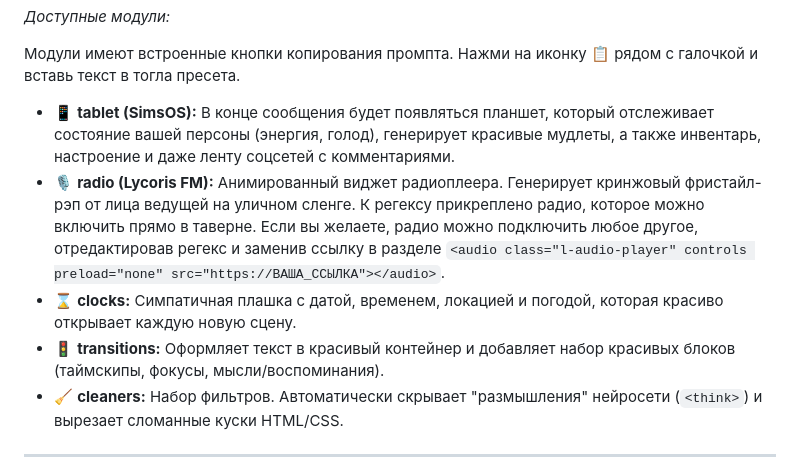
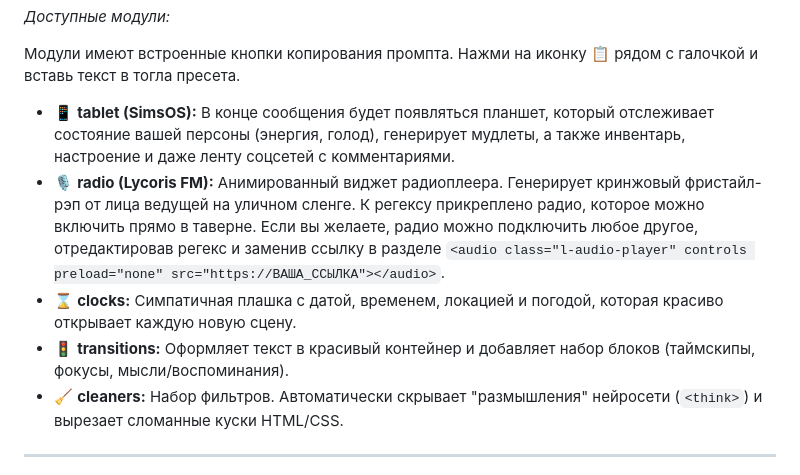
Before and after one commit to maxkara14/BB-UI-Regex-Pack, a Markdown page: README.md, the part around the change. Rendered like a GitHub page.

```diff
--- a/README.md
+++ b/README.md
@@ -4,10 +4,10 @@
 
 Модули имеют встроенные кнопки копирования промпта. Нажми на иконку 📋 рядом с галочкой и вставь текст в тогла пресета.
 
-* 📱 **tablet (SimsOS):** В конце сообщения будет появляться планшет, который отслеживает состояние вашей персоны (энергия, голод), генерирует красивые мудлеты, а также инвентарь, настроение и даже ленту соцсетей с комментариями.
+* 📱 **tablet (SimsOS):** В конце сообщения будет появляться планшет, который отслеживает состояние вашей персоны (энергия, голод), генерирует мудлеты, а также инвентарь, настроение и даже ленту соцсетей с комментариями.
 * 🎙️ **radio (Lycoris FM):** Анимированный виджет радиоплеера. Генерирует кринжовый фристайл-рэп от лица ведущей на уличном сленге. К регексу прикреплено радио, которое можно включить прямо в таверне. Если вы желаете, радио можно подключить любое другое, отредактировав регекс и заменив ссылку в разделе `<audio class="l-audio-player" controls preload="none" src="https://ВАША_ССЫЛКА"></audio>`.
 * ⌛ **clocks:** Симпатичная плашка с датой, временем, локацией и погодой, которая красиво открывает каждую новую сцену.
-* 🚦 **transitions:** Оформляет текст в красивый контейнер и добавляет набор красивых блоков (таймскипы, фокусы, мысли/воспоминания).
+* 🚦 **transitions:** Оформляет текст в красивый контейнер и добавляет набор блоков (таймскипы, фокусы, мысли/воспоминания).
 * 🧹 **cleaners:** Набор фильтров. Автоматически скрывает "размышления" нейросети (`<think>`) и вырезает сломанные куски HTML/CSS.
 
 ---
```
